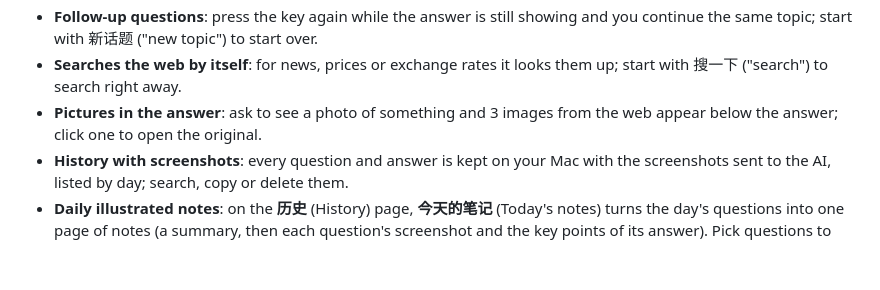
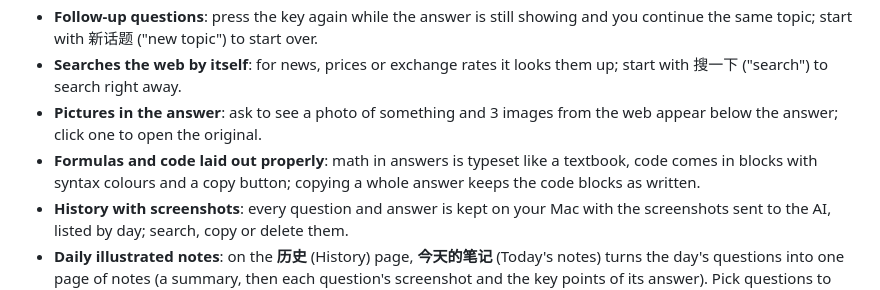
Before and after one commit to SchaeferAnjon/askfree, a Markdown page: README.md, the part around the change. GitHub-like rendering; blank space fills up the shorter version.

Commit message:
docs: README 中英各加一条回答里的公式和代码块 (task-t78e2)

```diff
--- a/README.md
+++ b/README.md
@@ -31,6 +31,7 @@ You are reading a web page, a paper or some code and hit something you don't get
 - **Follow-up questions**: press the key again while the answer is still showing and you continue the same topic; start with 新话题 ("new topic") to start over.
 - **Searches the web by itself**: for news, prices or exchange rates it looks them up; start with 搜一下 ("search") to search right away.
 - **Pictures in the answer**: ask to see a photo of something and 3 images from the web appear below the answer; click one to open the original.
+- **Formulas and code laid out properly**: math in answers is typeset like a textbook, code comes in blocks with syntax colours and a copy button; copying a whole answer keeps the code blocks as written.
 - **History with screenshots**: every question and answer is kept on your Mac with the screenshots sent to the AI, listed by day; search, copy or delete them.
 - **Daily illustrated notes**: on the **历史** (History) page, **今天的笔记** (Today's notes) turns the day's questions into one page of notes (a summary, then each question's screenshot and the key points of its answer). Pick questions to add to Anki; open the page in your browser or export it as PDF. Writing the notes sends that day's questions and answers as text (no screenshots) to your model, or to the membership backend, where one run counts as one question.
 - **Type instead**: when you can't talk, double-tap a key (Control, say), it captures the screen and you type the question.
```
Also changed, not shown: README.zh-CN.md (+1 -0 lines).
